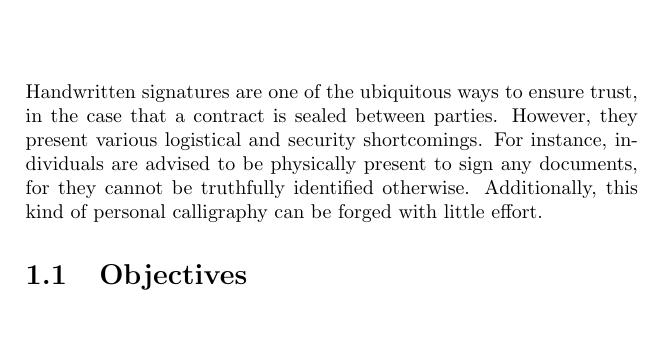
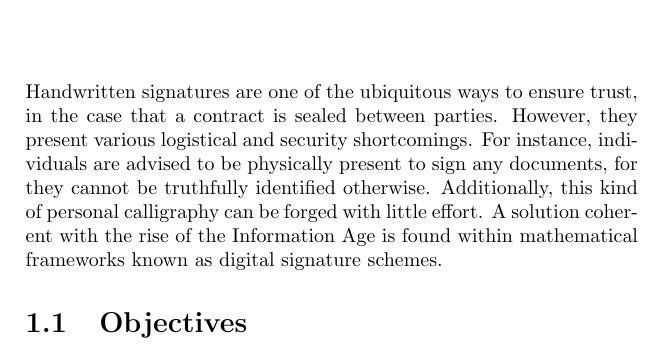
Before and after one commit to zambonin/msc, a LaTeX thesis (main.tex): part of page 2 of 7, cut so that both start at the same text, the shorter picture padded with empty space. Compiled offline with pdfLaTeX.

Commit message:
overleaf_to_git: update main.tex from r515 to r522

```diff
--- a/main.tex
+++ b/main.tex
@@ -24,7 +24,7 @@
 
 \chapter{Introduction}
 
-Handwritten signatures are one of the ubiquitous ways to ensure trust, in the case that a contract is sealed between parties. However, they present various logistical and security shortcomings. For instance, individuals are advised to be physically present to sign any documents, for they cannot be truthfully identified otherwise. Additionally, this kind of personal calligraphy can be forged with little effort.
+Handwritten signatures are one of the ubiquitous ways to ensure trust, in the case that a contract is sealed between parties. However, they present various logistical and security shortcomings. For instance, individuals are advised to be physically present to sign any documents, for they cannot be truthfully identified otherwise. Additionally, this kind of personal calligraphy can be forged with little effort. A solution coherent with the rise of the Information Age is found within mathematical frameworks known as digital signature schemes.
 
 \section{Objectives}
 
```
